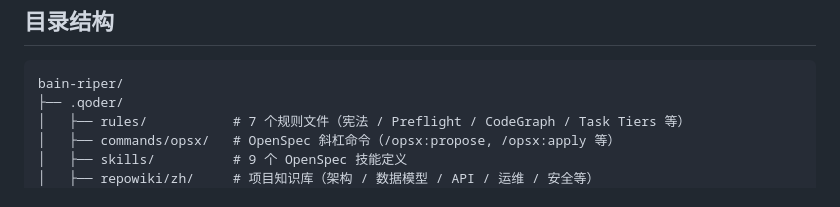
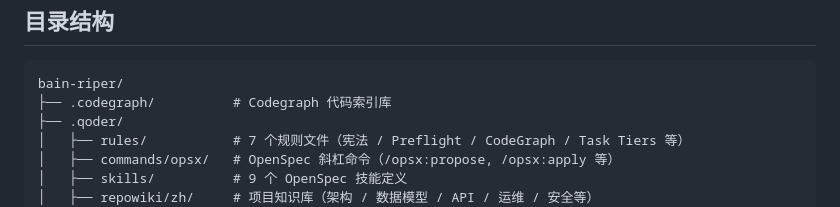
Before and after one commit to tuhe32/bain-riper, a Markdown page: README.md, the part around the change. Drawn GitHub-style.

Commit message:
fiix: 完善文档

````diff
--- a/README.md
+++ b/README.md
@@ -10,6 +10,7 @@
 
 ```
 bain-riper/
+├── .codegraph/          # Codegraph 代码索引库
 ├── .qoder/
 │   ├── rules/           # 7 个规则文件（宪法 / Preflight / CodeGraph / Task Tiers 等）
 │   ├── commands/opsx/   # OpenSpec 斜杠命令（/opsx:propose, /opsx:apply 等）
````
